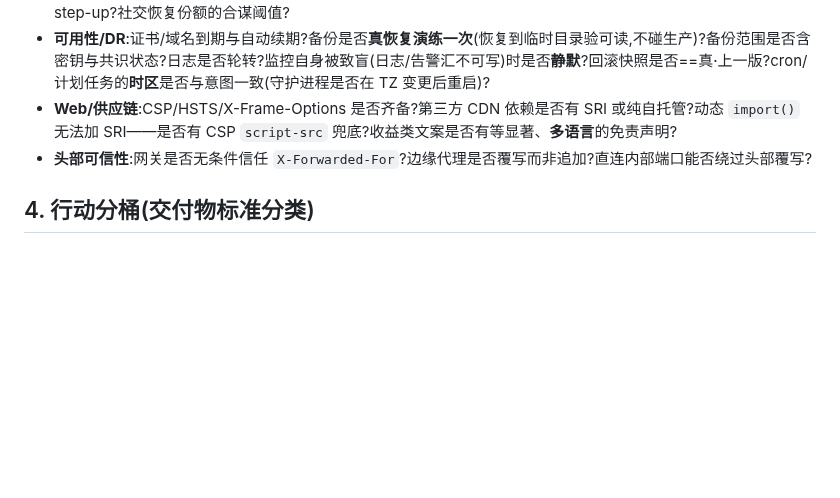
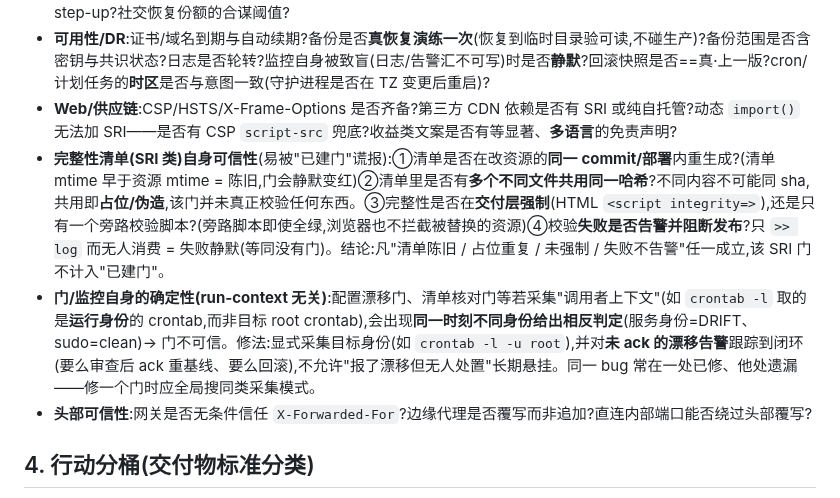
Before and after one commit to youqi023789/lightdao, a Markdown page: docs/AUDIT_COVERAGE_LEDGER.md, the part around the change. Rendered like a GitHub page; blank space fills up the shorter version.

Commit message:
docs(audit): add supply-chain integrity-manifest trustworthiness + gate run-context determinism to methods appendix
Desensitized methodology lessons from the 2026-10 monthly audit:
- SRI-class integrity manifests: regenerate in same deploy, no shared/placeholder
  hashes across distinct files, enforce at delivery layer (HTML integrity=), and
  alert+block on verify failure (log-only = silent red). Otherwise do not count as a built gate.
- Monitoring/drift gates must capture inputs deterministically (target identity, e.g. root
  crontab, not invoking-user context) so verdicts do not diverge by run-context; track
  unacknowledged drift alerts to closure.
No system-specific addresses, values, keys or live weaknesses included.

```diff
--- a/docs/AUDIT_COVERAGE_LEDGER.md
+++ b/docs/AUDIT_COVERAGE_LEDGER.md
@@ -44,6 +44,8 @@
 - **客户端托管**:种子/私钥在何处驻留(会话存储明文?加密 at-rest?KDF 迭代数?)?登出是否真正清除?敏感操作是否有 step-up?社交恢复份额的合谋阈值?
 - **可用性/DR**:证书/域名到期与自动续期?备份是否**真恢复演练一次**(恢复到临时目录验可读,不碰生产)?备份范围是否含密钥与共识状态?日志是否轮转?监控自身被致盲(日志/告警汇不可写)时是否**静默**?回滚快照是否==真·上一版?cron/计划任务的**时区**是否与意图一致(守护进程是否在 TZ 变更后重启)?
 - **Web/供应链**:CSP/HSTS/X-Frame-Options 是否齐备?第三方 CDN 依赖是否有 SRI 或纯自托管?动态 `import()` 无法加 SRI——是否有 CSP `script-src` 兜底?收益类文案是否有等显著、**多语言**的免责声明?
+- **完整性清单(SRI 类)自身可信性**(易被"已建门"谎报):①清单是否在改资源的**同一 commit/部署**内重生成?(清单 mtime 早于资源 mtime = 陈旧,门会静默变红)②清单里是否有**多个不同文件共用同一哈希**?不同内容不可能同 sha,共用即**占位/伪造**,该门并未真正校验任何东西。③完整性是否在**交付层强制**(HTML `<script integrity=>`),还是只有一个旁路校验脚本?(旁路脚本即使全绿,浏览器也不拦截被替换的资源)④校验**失败是否告警并阻断发布**?只 `>> log` 而无人消费 = 失败静默(等同没有门)。结论:凡"清单陈旧 / 占位重复 / 未强制 / 失败不告警"任一成立,该 SRI 门不计入"已建门"。
+- **门/监控自身的确定性(run-context 无关)**:配置漂移门、清单核对门等若采集"调用者上下文"(如 `crontab -l` 取的是**运行身份**的 crontab,而非目标 root crontab),会出现**同一时刻不同身份给出相反判定**(服务身份=DRIFT、sudo=clean)→ 门不可信。修法:显式采集目标身份(如 `crontab -l -u root`),并对**未 ack 的漂移告警**跟踪到闭环(要么审查后 ack 重基线、要么回滚),不允许"报了漂移但无人处置"长期悬挂。同一 bug 常在一处已修、他处遗漏——修一个门时应全局搜同类采集模式。
 - **头部可信性**:网关是否无条件信任 `X-Forwarded-For`?边缘代理是否覆写而非追加?直连内部端口能否绕过头部覆写?
 
 ## 4. 行动分桶(交付物标准分类)
```
